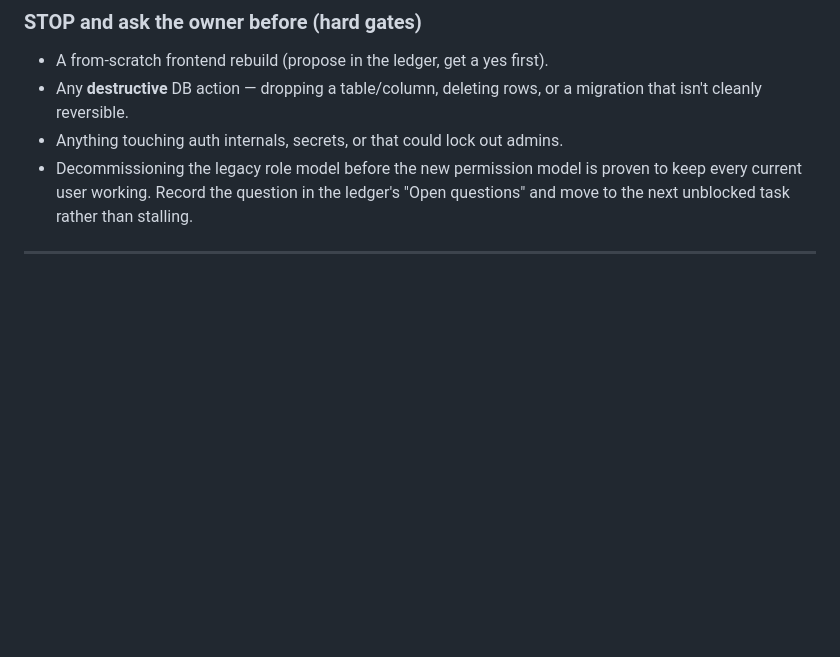
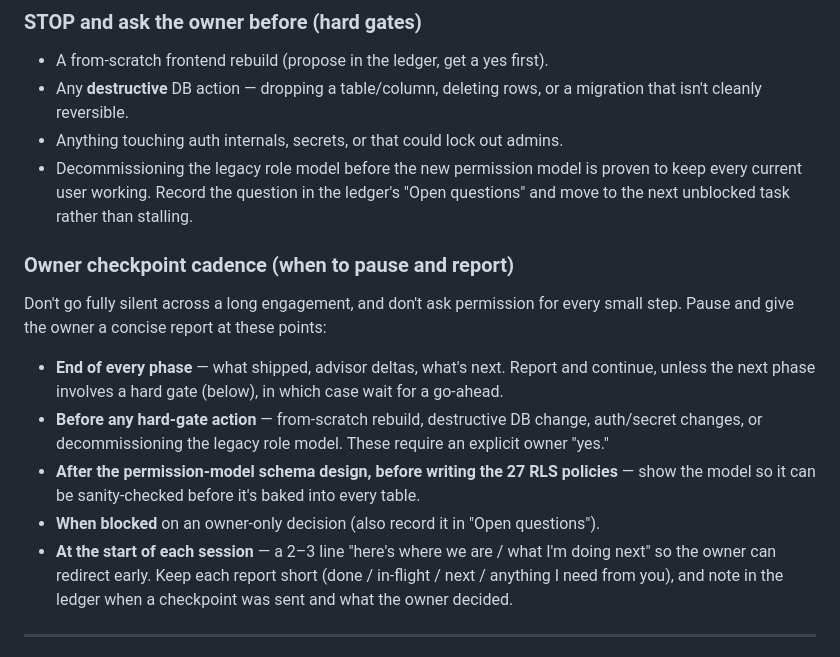
Before and after one commit to khouryai/cx-portal, a Markdown page: FABLE5_AUDIT_PROMPT.md, the part around the change. Rendered like a GitHub page; blank space fills up the shorter version.

Commit message:
Fable 5 prompt: add owner checkpoint cadence

```diff
--- a/FABLE5_AUDIT_PROMPT.md
+++ b/FABLE5_AUDIT_PROMPT.md
@@ -335,6 +335,24 @@ as you go; don't leave it to the end.
 Record the question in the ledger's "Open questions" and move to the next
 unblocked task rather than stalling.
 
+### Owner checkpoint cadence (when to pause and report)
+Don't go fully silent across a long engagement, and don't ask permission for
+every small step. Pause and give the owner a concise report at these points:
+- **End of every phase** — what shipped, advisor deltas, what's next. Report and
+  continue, unless the next phase involves a hard gate (below), in which case
+  wait for a go-ahead.
+- **Before any hard-gate action** — from-scratch rebuild, destructive DB change,
+  auth/secret changes, or decommissioning the legacy role model. These require an
+  explicit owner "yes."
+- **After the permission-model schema design, before writing the 27 RLS
+  policies** — show the model so it can be sanity-checked before it's baked into
+  every table.
+- **When blocked** on an owner-only decision (also record it in "Open questions").
+- **At the start of each session** — a 2–3 line "here's where we are / what I'm
+  doing next" so the owner can redirect early.
+Keep each report short (done / in-flight / next / anything I need from you), and
+note in the ledger when a checkpoint was sent and what the owner decided.
+
 ---
 
 ## NAVIGATION & INFORMATION ARCHITECTURE (left sidebar) — explicit focus
```
